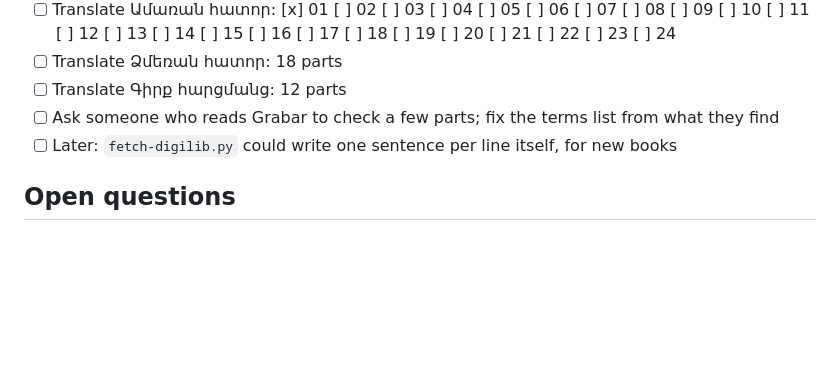
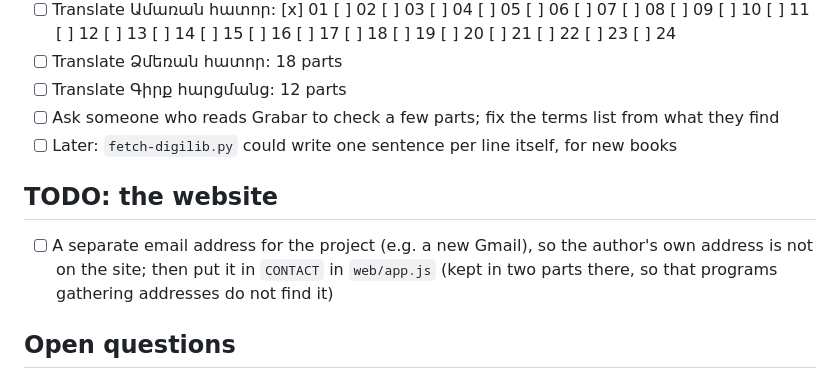
Before and after one commit to serjhnn/nx-gir, a Markdown page: PLANS.md, the part around the change. Rendered like a GitHub page; blank space fills up the shorter version.

Commit message:
PLANS: a separate email address for the project
Co-Authored-By: Claude Opus 5.5 <noreply@anthropic.com>
Claude-Session: https://claude.ai/code/session_01MmoF2qyxoB4D2nBrMMMzFR

```diff
--- a/PLANS.md
+++ b/PLANS.md
@@ -368,6 +368,14 @@ TODO:
 - [ ] Later: `fetch-digilib.py` could write one
       sentence per line itself, for new books
 
+## TODO: the website
+
+- [ ] A separate email address for the project
+      (e.g. a new Gmail), so the author's own address
+      is not on the site; then put it in `CONTACT` in
+      `web/app.js` (kept in two parts there, so that
+      programs gathering addresses do not find it)
+
 ## Open questions
 
 - Permissions: which scans and texts can be published,
```
